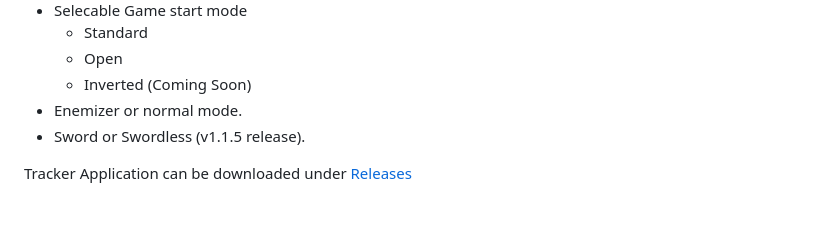
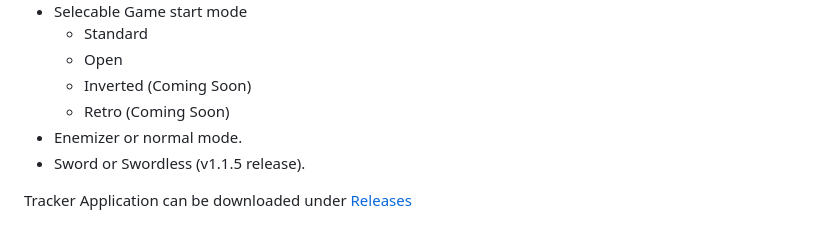
Before and after one commit to hutchch/ALTTPR-Tracker, a Markdown page: README.md, the part around the change. Rendered like a GitHub page.

```diff
--- a/README.md
+++ b/README.md
@@ -14,6 +14,7 @@ This is as-is.  These files are to assist in the game, and provided to help othe
    - Standard
    - Open
    - Inverted (Coming Soon)
+   - Retro (Coming Soon)
  - Enemizer or normal mode.
  - Sword or Swordless (v1.1.5 release).
 
```
